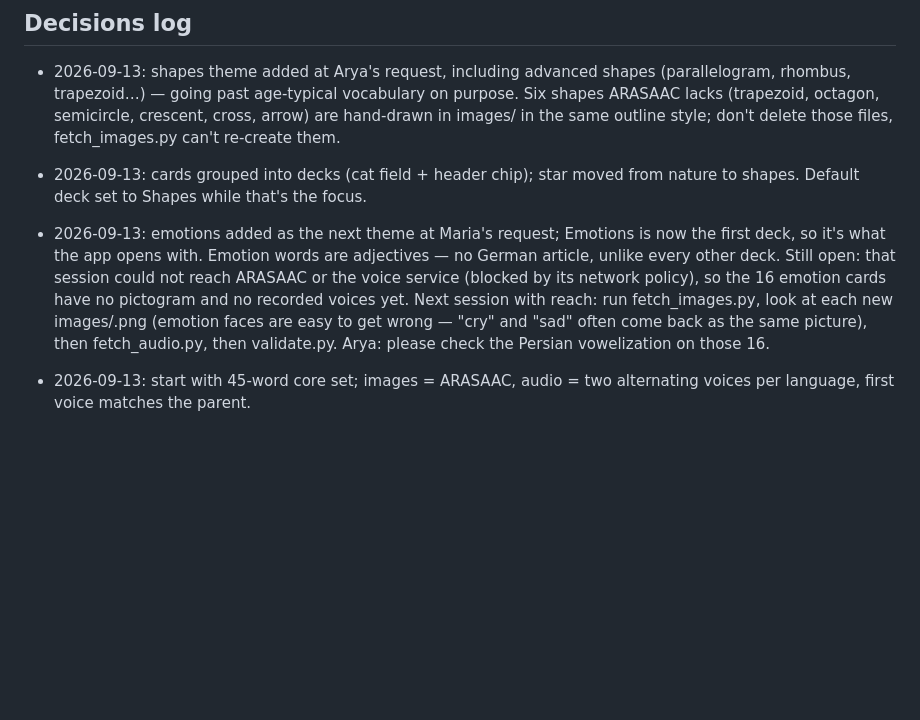
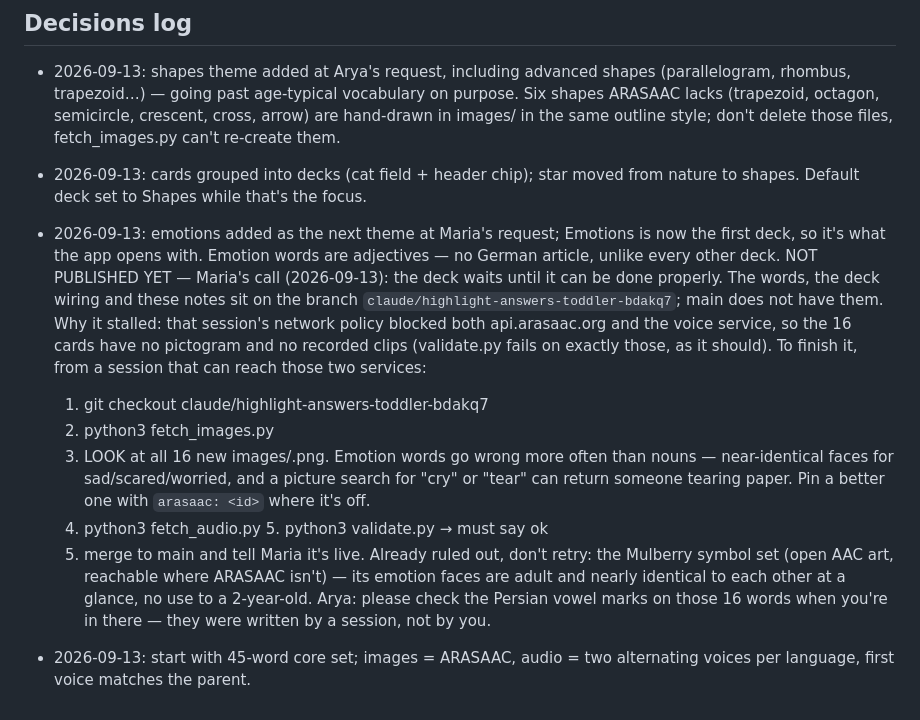
Before and after one commit to aryamalek/kidvocab, a Markdown page: IDEAS.md, the part around the change. Drawn GitHub-style; blank space fills up the shorter version.

Commit message:
Emotions deck: hand-over notes, held back until it can be done right
Maria decided to wait for proper pictograms and the app's usual voices
rather than ship stand-ins. IDEAS.md now carries the exact steps to finish
it, which branch it lives on, and the one picture set already ruled out.

Co-Authored-By: Claude Opus 5 <noreply@anthropic.com>
Claude-Session: https://claude.ai/code/session_0124BP75guKeAQBs5yiwBgmi

```diff
--- a/IDEAS.md
+++ b/IDEAS.md
@@ -49,12 +49,26 @@ that happens, update this file to the new thinking.
 - 2026-09-13: emotions added as the next theme at Maria's request; Emotions is
   now the first deck, so it's what the app opens with. Emotion words are
   adjectives — no German article, unlike every other deck.
-  Still open: that session could not reach ARASAAC or the voice service
-  (blocked by its network policy), so the 16 emotion cards have no pictogram
-  and no recorded voices yet. Next session with reach: run fetch_images.py,
-  look at each new images/<word>.png (emotion faces are easy to get wrong —
-  "cry" and "sad" often come back as the same picture), then fetch_audio.py,
-  then validate.py. Arya: please check the Persian vowelization on those 16.
+  NOT PUBLISHED YET — Maria's call (2026-09-13): the deck waits until it can be
+  done properly. The words, the deck wiring and these notes sit on the branch
+  `claude/highlight-answers-toddler-bdakq7`; main does not have them.
+  Why it stalled: that session's network policy blocked both api.arasaac.org
+  and the voice service, so the 16 cards have no pictogram and no recorded
+  clips (validate.py fails on exactly those, as it should).
+  To finish it, from a session that can reach those two services:
+    1. git checkout claude/highlight-answers-toddler-bdakq7
+    2. python3 fetch_images.py
+    3. LOOK at all 16 new images/<word>.png. Emotion words go wrong more often
+       than nouns — near-identical faces for sad/scared/worried, and a picture
+       search for "cry" or "tear" can return someone tearing paper. Pin a
+       better one with `arasaac: <id>` where it's off.
+    4. python3 fetch_audio.py   5. python3 validate.py → must say ok
+    6. merge to main and tell Maria it's live.
+  Already ruled out, don't retry: the Mulberry symbol set (open AAC art,
+  reachable where ARASAAC isn't) — its emotion faces are adult and nearly
+  identical to each other at a glance, no use to a 2-year-old.
+  Arya: please check the Persian vowel marks on those 16 words when you're in
+  there — they were written by a session, not by you.
 
 - 2026-09-13: start with 45-word core set; images = ARASAAC, audio = two
   alternating voices per language, first voice matches the parent.
```
